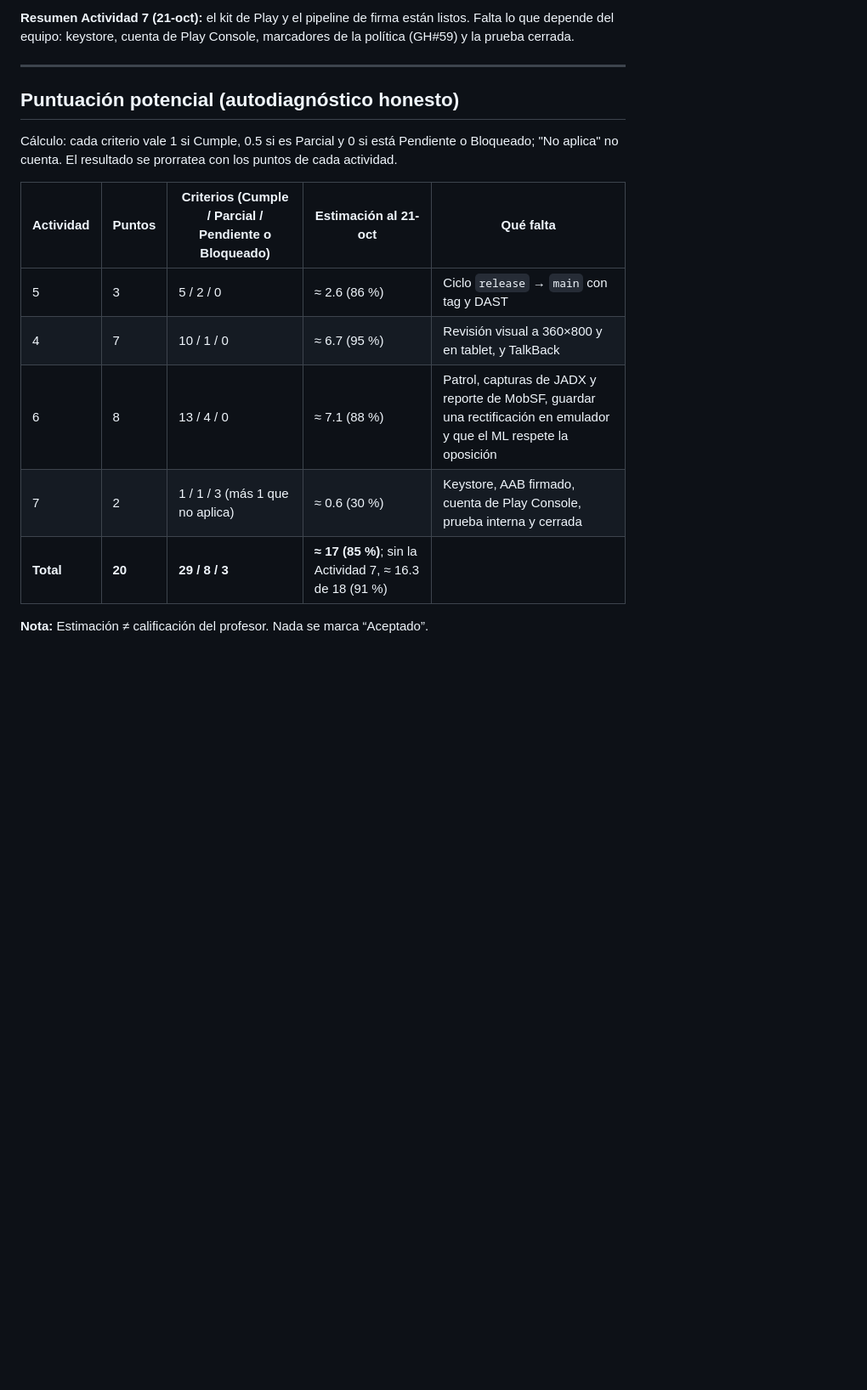
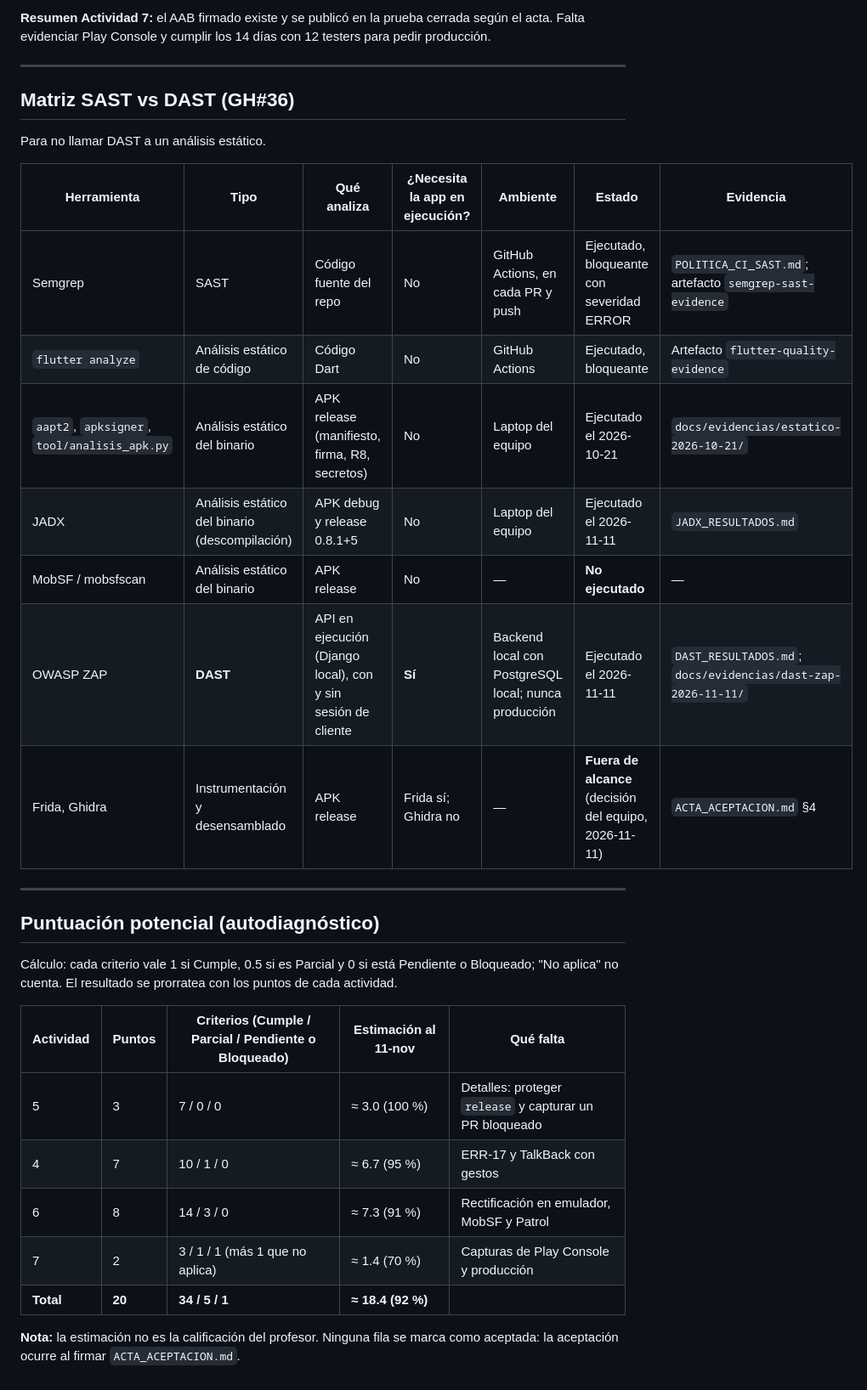
Before and after one commit to Gilberto625/MovilStyloBarberConect, a Markdown page: docs/evaluacion/MATRIZ_CUMPLIMIENTO.md, the part around one of its changes. Shown at 85% size. Drawn GitHub-style; blank space fills up the shorter version.

```diff
--- a/docs/evaluacion/MATRIZ_CUMPLIMIENTO.md
+++ b/docs/evaluacion/MATRIZ_CUMPLIMIENTO.md
@@ -125,18 +141,34 @@ Faltan:
 
-**Resumen Actividad 7 (21-oct):** el kit de Play y el pipeline de firma están listos. Falta lo que depende del equipo: keystore, cuenta de Play Console, marcadores de la política (GH#59) y la prueba cerrada.
+**Resumen Actividad 7:** el AAB firmado existe y se publicó en la prueba cerrada según el acta. Falta evidenciar Play Console y cumplir los 14 días con 12 testers para pedir producción.
 
 ---
 
-## Puntuación potencial (autodiagnóstico honesto)
+## Matriz SAST vs DAST (GH#36)
+
+Para no llamar DAST a un análisis estático.
+
+| Herramienta | Tipo | Qué analiza | ¿Necesita la app en ejecución? | Ambiente | Estado | Evidencia |
+|---|---|---|---|---|---|---|
+| Semgrep | SAST | Código fuente del repo | No | GitHub Actions, en cada PR y push | Ejecutado, bloqueante con severidad ERROR | `POLITICA_CI_SAST.md`; artefacto `semgrep-sast-evidence` |
+| `flutter analyze` | Análisis estático de código | Código Dart | No | GitHub Actions | Ejecutado, bloqueante | Artefacto `flutter-quality-evidence` |
+| `aapt2`, `apksigner`, `tool/analisis_apk.py` | Análisis estático del binario | APK release (manifiesto, firma, R8, secretos) | No | Laptop del equipo | Ejecutado el 2026-10-21 | `docs/evidencias/estatico-2026-10-21/` |
+| JADX | Análisis estático del binario (descompilación) | APK debug y release 0.8.1+5 | No | Laptop del equipo | Ejecutado el 2026-11-11 | `JADX_RESULTADOS.md` |
+| MobSF / mobsfscan | Análisis estático del binario | APK release | No | — | **No ejecutado** | — |
+| OWASP ZAP | **DAST** | API en ejecución (Django local), con y sin sesión de cliente | **Sí** | Backend local con PostgreSQL local; nunca producción | Ejecutado el 2026-11-11 | `DAST_RESULTADOS.md`; `docs/evidencias/dast-zap-2026-11-11/` |
+| Frida, Ghidra | Instrumentación y desensamblado | APK release | Frida sí; Ghidra no | — | **Fuera de alcance** (decisión del equipo, 2026-11-11) | `ACTA_ACEPTACION.md` §4 |
+
+---
+
+## Puntuación potencial (autodiagnóstico)
 
 Cálculo: cada criterio vale 1 si Cumple, 0.5 si es Parcial y 0 si está Pendiente o Bloqueado; "No aplica" no cuenta. El resultado se prorratea con los puntos de cada actividad.
 
-| Actividad | Puntos | Criterios (Cumple / Parcial / Pendiente o Bloqueado) | Estimación al 21-oct | Qué falta |
-|-----------|--------|------------------------------------------------------|----------------------|-----------|
-| 5 | 3 | 5 / 2 / 0 | ≈ 2.6 (86 %) | Ciclo `release` → `main` con tag y DAST |
-| 4 | 7 | 10 / 1 / 0 | ≈ 6.7 (95 %) | Revisión visual a 360×800 y en tablet, y TalkBack |
-| 6 | 8 | 13 / 4 / 0 | ≈ 7.1 (88 %) | Patrol, capturas de JADX y reporte de MobSF, guardar una rectificación en emulador y que el ML respete la oposición |
-| 7 | 2 | 1 / 1 / 3 (más 1 que no aplica) | ≈ 0.6 (30 %) | Keystore, AAB firmado, cuenta de Play Console, prueba interna y cerrada |
-| **Total** | **20** | **29 / 8 / 3** | **≈ 17 (85 %)**; sin la Actividad 7, ≈ 16.3 de 18 (91 %) | |
+| Actividad | Puntos | Criterios (Cumple / Parcial / Pendiente o Bloqueado) | Estimación al 11-nov | Qué falta |
+|---|---|---|---|---|
+| 5 | 3 | 7 / 0 / 0 | ≈ 3.0 (100 %) | Detalles: proteger `release` y capturar un PR bloqueado |
+| 4 | 7 | 10 / 1 / 0 | ≈ 6.7 (95 %) | ERR-17 y TalkBack con gestos |
+| 6 | 8 | 14 / 3 / 0 | ≈ 7.3 (91 %) | Rectificación en emulador, MobSF y Patrol |
+| 7 | 2 | 3 / 1 / 1 (más 1 que no aplica) | ≈ 1.4 (70 %) | Capturas de Play Console y producción |
+| **Total** | **20** | **34 / 5 / 1** | **≈ 18.4 (92 %)** | |
 
-**Nota:** Estimación ≠ calificación del profesor. Nada se marca “Aceptado”.
+**Nota:** la estimación no es la calificación del profesor. Ninguna fila se marca como aceptada: la aceptación ocurre al firmar `ACTA_ACEPTACION.md`.
```
Also changed, not shown: other parts of docs/evaluacion/MATRIZ_CUMPLIMIENTO.md (+107 -91 lines).
